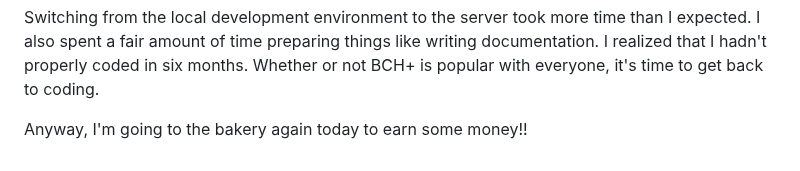
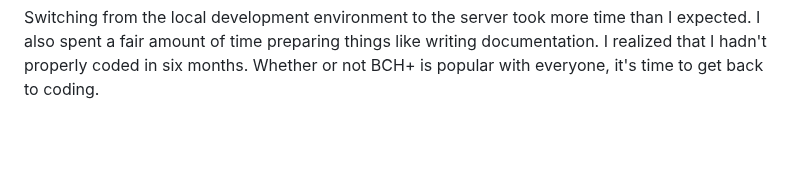
Before and after one commit to 32naosummitkiya26-collab/Blade-Convert-Hub-Plus, a Markdown page: README.md, the part around the change. Drawn GitHub-style; blank space fills up the shorter version.

```diff
--- a/README.md
+++ b/README.md
@@ -98,5 +98,3 @@ During that time, I was making, baking and bagging bread every day. I sometimes
 Switching from the local development environment to the server took more time than I expected. I also spent a fair amount of time preparing things like writing documentation.
 I realized that I hadn't properly coded in six months.
 Whether or not BCH+ is popular with everyone, it's time to get back to coding.
-
-Anyway, I'm going to the bakery again today to earn some money!!
```
